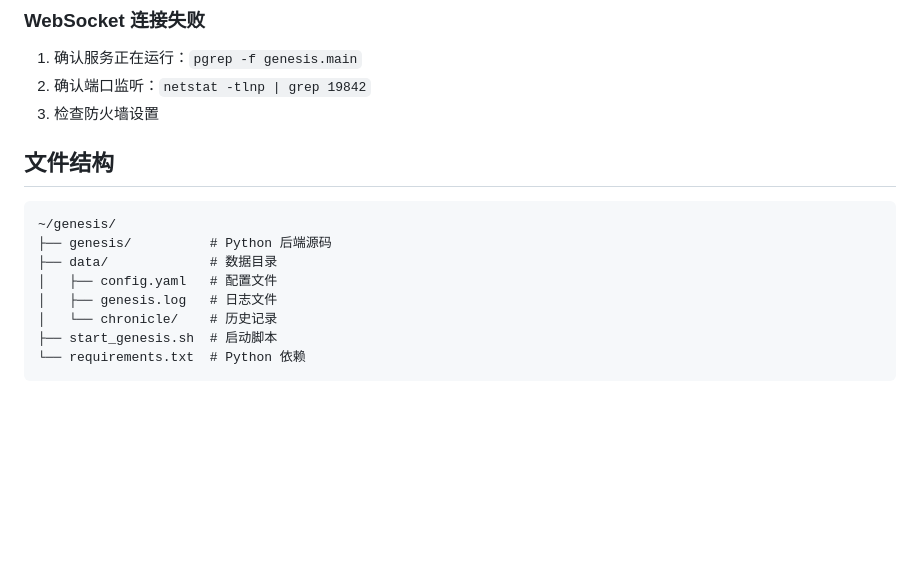
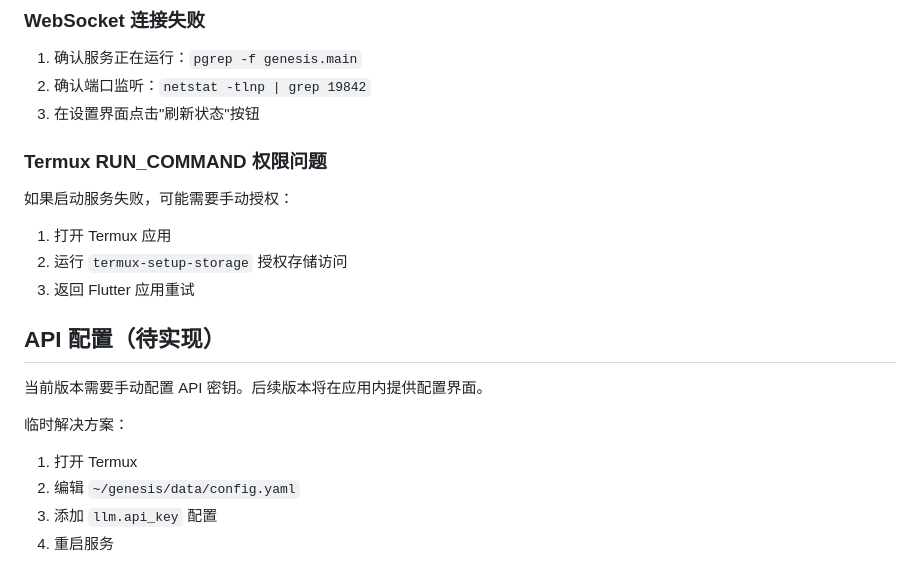
Before and after one commit to xnx3/VirtualWorld, a Markdown page: docs/TERMUX_INTEGRATION.md, the part around one of its changes. GitHub-like rendering; blank space fills up the shorter version.

````diff
--- a/docs/TERMUX_INTEGRATION.md
+++ b/docs/TERMUX_INTEGRATION.md
@@ -148,17 +149,22 @@ pip install --force-reinstall -r ~/genesis/requirements.txt
 
 1. 确认服务正在运行：`pgrep -f genesis.main`
 2. 确认端口监听：`netstat -tlnp | grep 19842`
-3. 检查防火墙设置
+3. 在设置界面点击"刷新状态"按钮
 
-## 文件结构
+### Termux RUN_COMMAND 权限问题
 
-```
-~/genesis/
-├── genesis/          # Python 后端源码
-├── data/             # 数据目录
-│   ├── config.yaml   # 配置文件
-│   ├── genesis.log   # 日志文件
-│   └── chronicle/    # 历史记录
-├── start_genesis.sh  # 启动脚本
-└── requirements.txt  # Python 依赖
-```
+如果启动服务失败，可能需要手动授权：
+
+1. 打开 Termux 应用
+2. 运行 `termux-setup-storage` 授权存储访问
+3. 返回 Flutter 应用重试
+
+## API 配置（待实现）
+
+当前版本需要手动配置 API 密钥。后续版本将在应用内提供配置界面。
+
+临时解决方案：
+1. 打开 Termux
+2. 编辑 `~/genesis/data/config.yaml`
+3. 添加 `llm.api_key` 配置
+4. 重启服务
````
Also changed, not shown: other parts of docs/TERMUX_INTEGRATION.md (+35 -34 lines).
